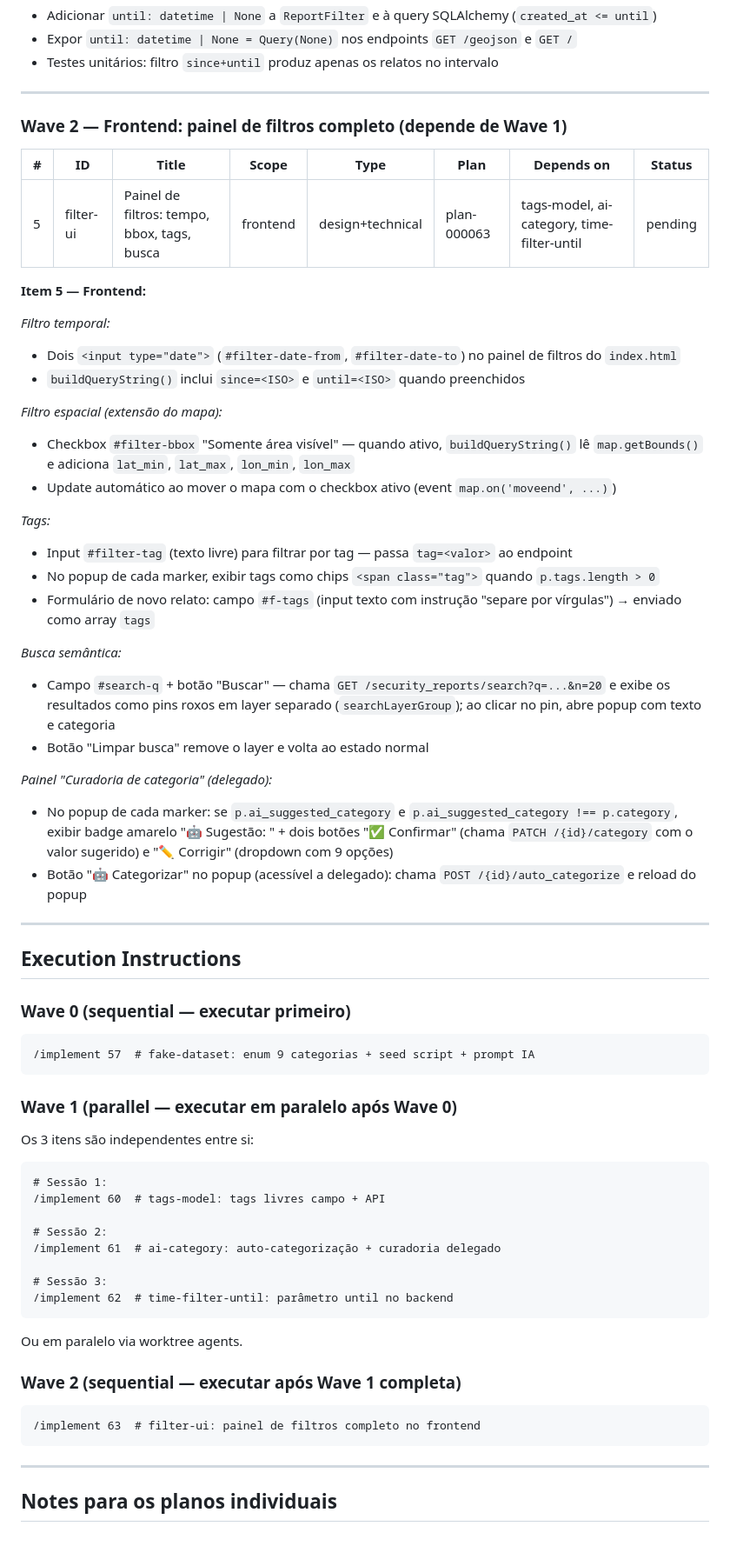
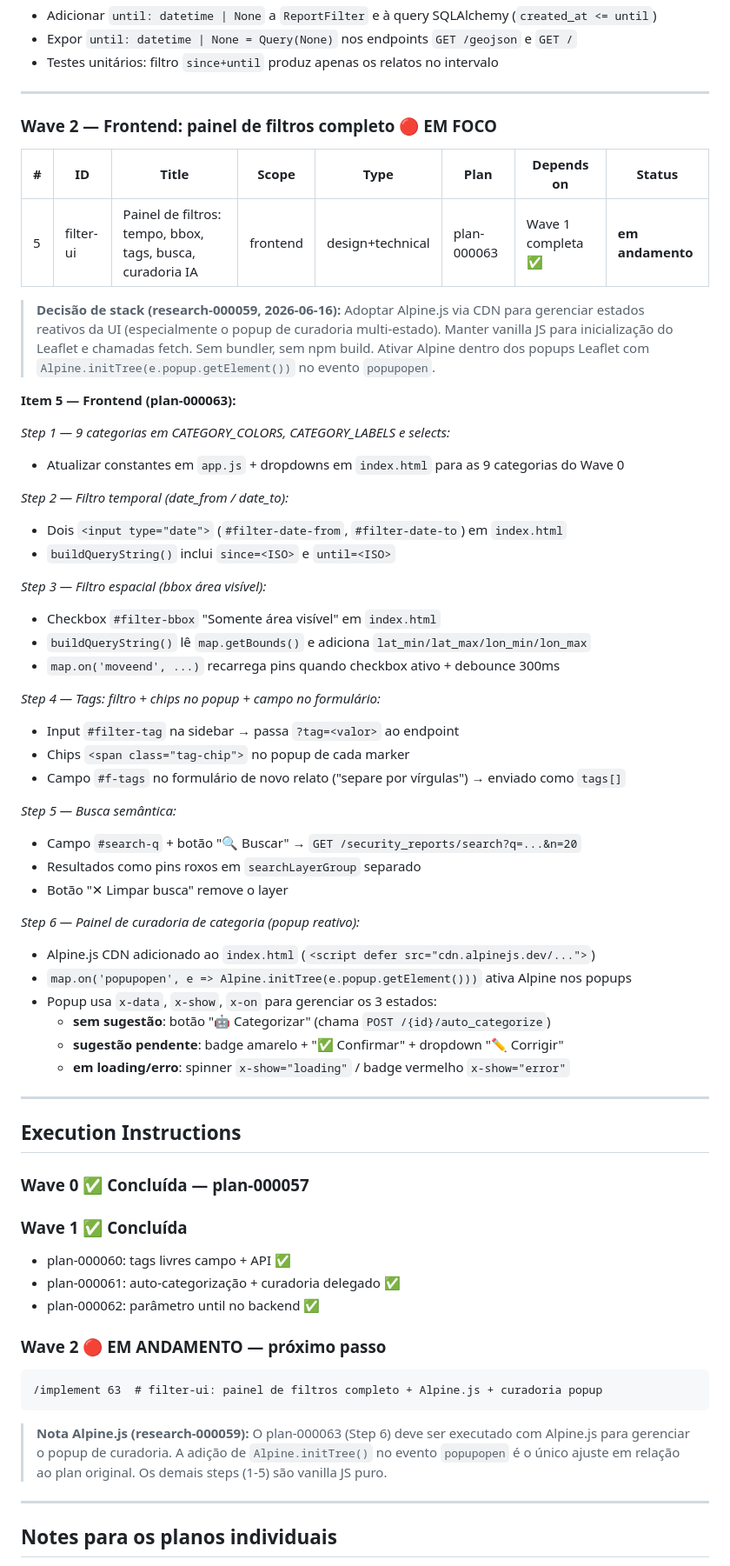
Before and after one commit to Andreymcz/puc-inf2921-c, a Markdown page: _output/roadmaps/roadmap-000056-filtros-mapa-tags-ai-category.md, the part around one of its changes. Shown at 87% size. Drawn GitHub-style; blank space fills up the shorter version.

````diff
--- a/_output/roadmaps/roadmap-000056-filtros-mapa-tags-ai-category.md
+++ b/_output/roadmaps/roadmap-000056-filtros-mapa-tags-ai-category.md
@@ -84,61 +84,62 @@ Não moveremos as categorias para uma tabela DB nesta versão — o Enum é o ca
 
 ---
 
-### Wave 2 — Frontend: painel de filtros completo (depende de Wave 1)
+### Wave 2 — Frontend: painel de filtros completo 🔴 EM FOCO
 | # | ID | Title | Scope | Type | Plan | Depends on | Status |
 |---|-----|-------|-------|------|------|-----------|--------|
-| 5 | filter-ui | Painel de filtros: tempo, bbox, tags, busca | frontend | design+technical | plan-000063 | tags-model, ai-category, time-filter-until | pending |
+| 5 | filter-ui | Painel de filtros: tempo, bbox, tags, busca, curadoria IA | frontend | design+technical | plan-000063 | Wave 1 completa ✅ | **em andamento** |
 
-**Item 5 — Frontend:**
+> **Decisão de stack (research-000059, 2026-06-16):** Adoptar Alpine.js via CDN para gerenciar estados reativos da UI (especialmente o popup de curadoria multi-estado). Manter vanilla JS para inicialização do Leaflet e chamadas fetch. Sem bundler, sem npm build. Ativar Alpine dentro dos popups Leaflet com `Alpine.initTree(e.popup.getElement())` no evento `popupopen`.
 
-*Filtro temporal:*
-- Dois `<input type="date">` (`#filter-date-from`, `#filter-date-to`) no painel de filtros do `index.html`
-- `buildQueryString()` inclui `since=<ISO>` e `until=<ISO>` quando preenchidos
+**Item 5 — Frontend (plan-000063):**
 
-*Filtro espacial (extensão do mapa):*
-- Checkbox `#filter-bbox` "Somente área visível" — quando ativo, `buildQueryString()` lê `map.getBounds()` e adiciona `lat_min`, `lat_max`, `lon_min`, `lon_max`
-- Update automático ao mover o mapa com o checkbox ativo (event `map.on('moveend', ...)`)
+*Step 1 — 9 categorias em CATEGORY_COLORS, CATEGORY_LABELS e selects:*
+- Atualizar constantes em `app.js` + dropdowns em `index.html` para as 9 categorias do Wave 0
 
-*Tags:*
-- Input `#filter-tag` (texto livre) para filtrar por tag — passa `tag=<valor>` ao endpoint
-- No popup de cada marker, exibir tags como chips `<span class="tag">` quando `p.tags.length > 0`
-- Formulário de novo relato: campo `#f-tags` (input texto com instrução "separe por vírgulas") → enviado como array `tags`
+*Step 2 — Filtro temporal (date_from / date_to):*
+- Dois `<input type="date">` (`#filter-date-from`, `#filter-date-to`) em `index.html`
+- `buildQueryString()` inclui `since=<ISO>` e `until=<ISO>`
 
-*Busca semântica:*
-- Campo `#search-q` + botão "Buscar" — chama `GET /security_reports/search?q=...&n=20` e exibe os resultados como pins roxos em layer separado (`searchLayerGroup`); ao clicar no pin, abre popup com texto e categoria
-- Botão "Limpar busca" remove o layer e volta ao estado normal
+*Step 3 — Filtro espacial (bbox área visível):*
+- Checkbox `#filter-bbox` "Somente área visível" em `index.html`
+- `buildQueryString()` lê `map.getBounds()` e adiciona `lat_min/lat_max/lon_min/lon_max`
+- `map.on('moveend', ...)` recarrega pins quando checkbox ativo + debounce 300ms
 
-*Painel "Curadoria de categoria" (delegado):*
-- No popup de cada marker: se `p.ai_suggested_category` e `p.ai_suggested_category !== p.category`, exibir badge amarelo "🤖 Sugestão: <valor>" + dois botões "✅ Confirmar" (chama `PATCH /{id}/category` com o valor sugerido) e "✏️ Corrigir" (dropdown com 9 opções)
-- Botão "🤖 Categorizar" no popup (acessível a delegado): chama `POST /{id}/auto_categorize` e reload do popup
+*Step 4 — Tags: filtro + chips no popup + campo no formulário:*
+- Input `#filter-tag` na sidebar → passa `?tag=<valor>` ao endpoint
+- Chips `<span class="tag-chip">` no popup de cada marker
+- Campo `#f-tags` no formulário de novo relato ("separe por vírgulas") → enviado como `tags[]`
+
+*Step 5 — Busca semântica:*
+- Campo `#search-q` + botão "🔍 Buscar" → `GET /security_reports/search?q=...&n=20`
+- Resultados como pins roxos em `searchLayerGroup` separado
+- Botão "✕ Limpar busca" remove o layer
+
+*Step 6 — Painel de curadoria de categoria (popup reativo):*
+- Alpine.js CDN adicionado ao `index.html` (`<script defer src="cdn.alpinejs.dev/...">`)
+- `map.on('popupopen', e => Alpine.initTree(e.popup.getElement()))` ativa Alpine nos popups
+- Popup usa `x-data`, `x-show`, `x-on` para gerenciar os 3 estados:
+  - **sem sugestão**: botão "🤖 Categorizar" (chama `POST /{id}/auto_categorize`)
+  - **sugestão pendente**: badge amarelo + "✅ Confirmar" + dropdown "✏️ Corrigir"
+  - **em loading/erro**: spinner `x-show="loading"` / badge vermelho `x-show="error"`
 
 ---
 
 ## Execution Instructions
 
-### Wave 0 (sequential — executar primeiro)
+### Wave 0 ✅ Concluída — plan-000057
+
+### Wave 1 ✅ Concluída
+- plan-000060: tags livres campo + API ✅
+- plan-000061: auto-categorização + curadoria delegado ✅
+- plan-000062: parâmetro until no backend ✅
+
+### Wave 2 🔴 EM ANDAMENTO — próximo passo
 ```
-/implement 57  # fake-dataset: enum 9 categorias + seed script + prompt IA
+/implement 63  # filter-ui: painel de filtros completo + Alpine.js + curadoria popup
 ```
 
-### Wave 1 (parallel — executar em paralelo após Wave 0)
-Os 3 itens são independentes entre si:
-```
-# Sessão 1:
-/implement 60  # tags-model: tags livres campo + API
-
-# Sessão 2:
-/implement 61  # ai-category: auto-categorização + curadoria delegado
-
-# Sessão 3:
-/implement 62  # time-filter-until: parâmetro until no backend
-```
-Ou em paralelo via worktree agents.
-
-### Wave 2 (sequential — executar após Wave 1 completa)
-```
-/implement 63  # filter-ui: painel de filtros completo no frontend
-```
+> **Nota Alpine.js (research-000059):** O plan-000063 (Step 6) deve ser executado com Alpine.js para gerenciar o popup de curadoria. A adição de `Alpine.initTree()` no evento `popupopen` é o único ajuste em relação ao plan original. Os demais steps (1-5) são vanilla JS puro.
 
 ---
 
````
Also changed, not shown: other parts of _output/roadmaps/roadmap-000056-filtros-mapa-tags-ai-category.md (+6 -6 lines), _output/plans/plan-000063-frontend-painel-filtros-completo.md (+80 -52 lines).
